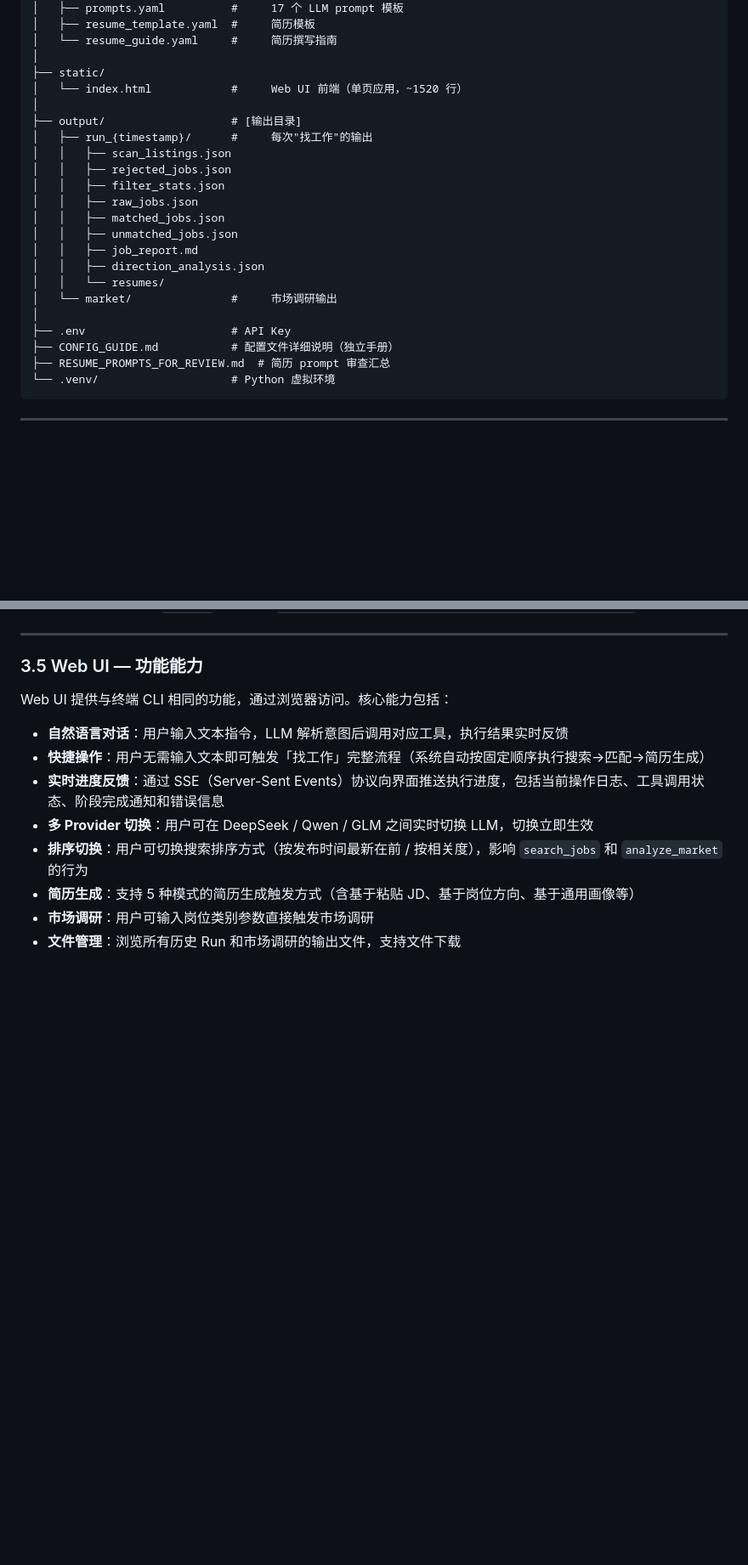
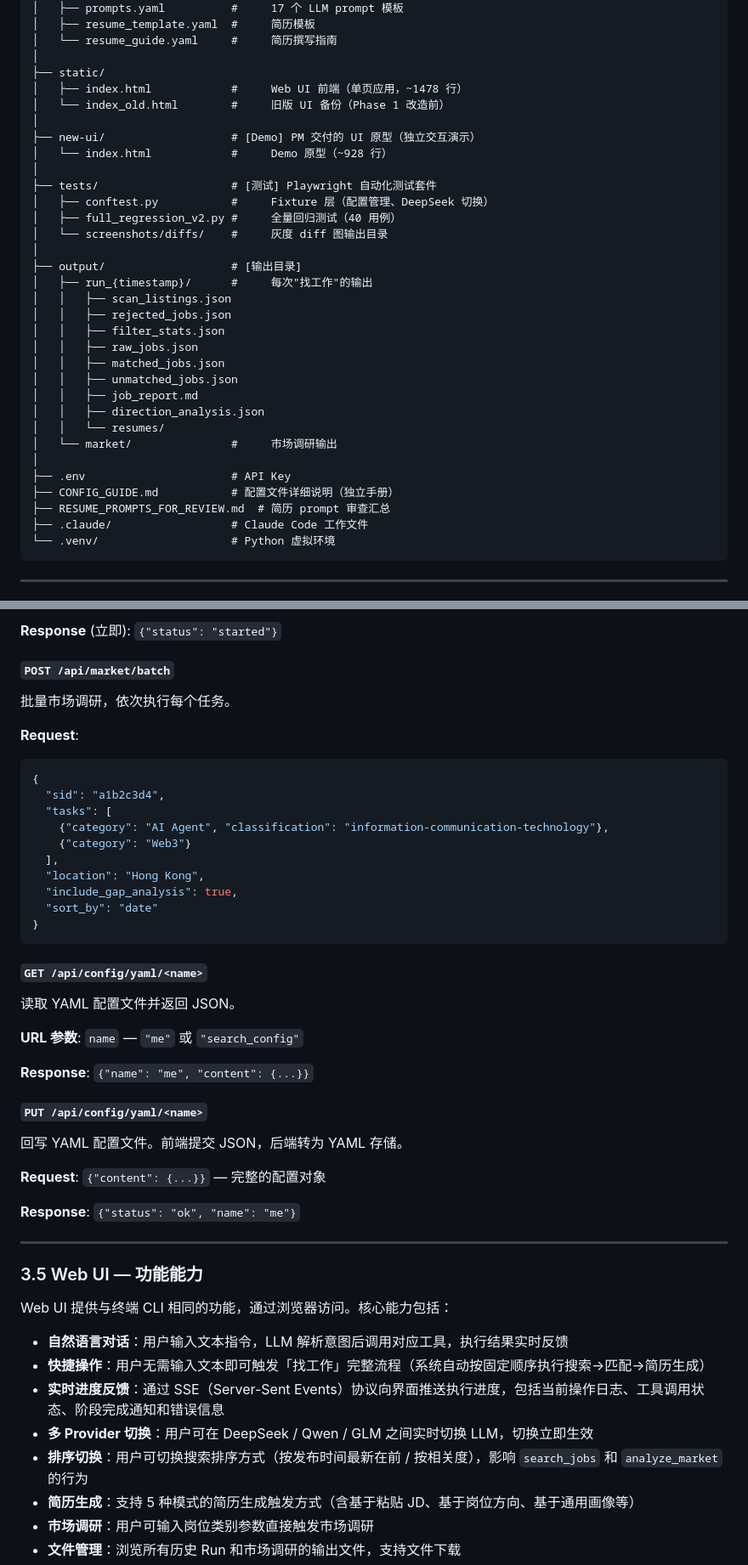
Before and after one commit to Lzz297/jobpilot, a Markdown page: PROJECT_INTRO.md, 2 parts joined by grey strips. Shown at 85% size. GitHub-like rendering; blank space fills up the shorter version.

````diff
--- a/PROJECT_INTRO.md
+++ b/PROJECT_INTRO.md
@@ -59,7 +59,16 @@ D:\job-agent/
 │   └── resume_guide.yaml     #     简历撰写指南
 │
 ├── static/
-│   └── index.html            #     Web UI 前端（单页应用，~1520 行）
+│   ├── index.html            #     Web UI 前端（单页应用，~1478 行）
+│   └── index_old.html        #     旧版 UI 备份（Phase 1 改造前）
+│
+├── new-ui/                   # [Demo] PM 交付的 UI 原型（独立交互演示）
+│   └── index.html            #     Demo 原型（~928 行）
+│
+├── tests/                    # [测试] Playwright 自动化测试套件
+│   ├── conftest.py           #     Fixture 层（配置管理、DeepSeek 切换）
+│   ├── full_regression_v2.py #     全量回归测试（40 用例）
+│   └── screenshots/diffs/    #     灰度 diff 图输出目录
 │
 ├── output/                   # [输出目录]
 │   ├── run_{timestamp}/      #     每次"找工作"的输出
@@ -77,6 +86,7 @@ D:\job-agent/
 ├── .env                      # API Key
 ├── CONFIG_GUIDE.md           # 配置文件详细说明（独立手册）
 ├── RESUME_PROMPTS_FOR_REVIEW.md  # 简历 prompt 审查汇总
+├── .claude/                  # Claude Code 工作文件
 └── .venv/                    # Python 虚拟环境
 ```
 
@@ -480,3 +566,36 @@ SSE 事件流端点，浏览器 `EventSource` 连接。30 秒无事件自动发
+**Response** (立即): `{"status": "started"}`
+
+##### `POST /api/market/batch`
+批量市场调研，依次执行每个任务。
+
+**Request**:
+```json
+{
+  "sid": "a1b2c3d4",
+  "tasks": [
+    {"category": "AI Agent", "classification": "information-communication-technology"},
+    {"category": "Web3"}
+  ],
+  "location": "Hong Kong",
+  "include_gap_analysis": true,
+  "sort_by": "date"
+}
+```
+
+##### `GET /api/config/yaml/<name>`
+读取 YAML 配置文件并返回 JSON。
+
+**URL 参数**: `name` — `"me"` 或 `"search_config"`
+
+**Response**: `{"name": "me", "content": {...}}`
+
+##### `PUT /api/config/yaml/<name>`
+回写 YAML 配置文件。前端提交 JSON，后端转为 YAML 存储。
+
+**Request**: `{"content": {...}}` — 完整的配置对象
+
+**Response**: `{"status": "ok", "name": "me"}`
+
 ---
 
 ### 3.5 Web UI — 功能能力
````
Also changed, not shown: other parts of PROJECT_INTRO.md (+80 -1 lines).
